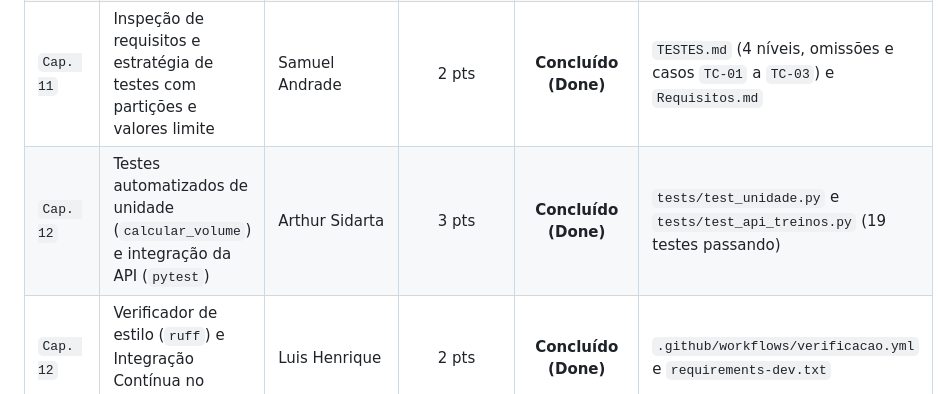
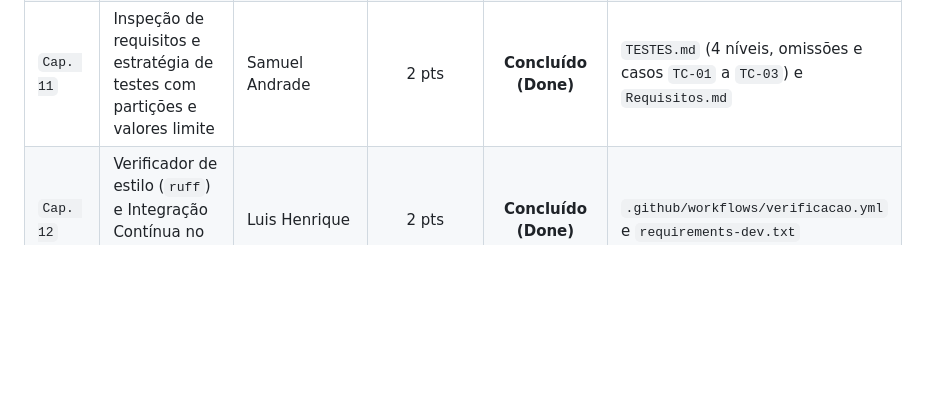
Before and after one commit to luishenriqueanjos/plataforma_saude, a Markdown page: QUADRO_TAREFAS.md, the part around the change. GitHub-like rendering; blank space fills up the shorter version.

```diff
--- a/QUADRO_TAREFAS.md
+++ b/QUADRO_TAREFAS.md
@@ -45,7 +45,6 @@ flowchart LR
 | `Cap. 10` | Checklist de revisão de código, template de PR e métricas GQM | Luis Henrique | 2 pts | **Concluído (Done)** | `CONTRIBUTING.md`, `.github/pull_request_template.md` e `PROCESSO.md` |
 | `Cap. 10` | Mapeamento de dívida técnica (5 campos + estimativa em pontos) | Samuel Andrade | 1 pt | **Concluído (Done)** | Seção "Dívidas Técnicas Registradas" em `ITERACOES.md` (`DT-01` a `DT-03`) |
 | `Cap. 11` | Inspeção de requisitos e estratégia de testes com partições e valores limite | Samuel Andrade | 2 pts | **Concluído (Done)** | `TESTES.md` (4 níveis, omissões e casos `TC-01` a `TC-03`) e `Requisitos.md` |
-| `Cap. 12` | Testes automatizados de unidade (`calcular_volume`) e integração da API (`pytest`) | Arthur Sidarta | 3 pts | **Concluído (Done)** | `tests/test_unidade.py` e `tests/test_api_treinos.py` (19 testes passando) |
 | `Cap. 12` | Verificador de estilo (`ruff`) e Integração Contínua no GitHub Actions | Luis Henrique | 2 pts | **Concluído (Done)** | `.github/workflows/verificacao.yml` e `requirements-dev.txt` |
 | `Cap. 12` | Atualização do `TESTES.md` vinculando cada `TC` ao teste automatizado ou manual | Samuel Andrade | 1 pt | **Em Revisão (In Review)** | Seção "5. Automação e Integração Contínua" no `TESTES.md` |
 | `HU-04` | Preparar agregação de cargas por data para os gráficos de evolução | Samuel Andrade | 2 pts | **Em Andamento (In Progress)** | Planejado para fechar a `HU-04` na sequência |
```
